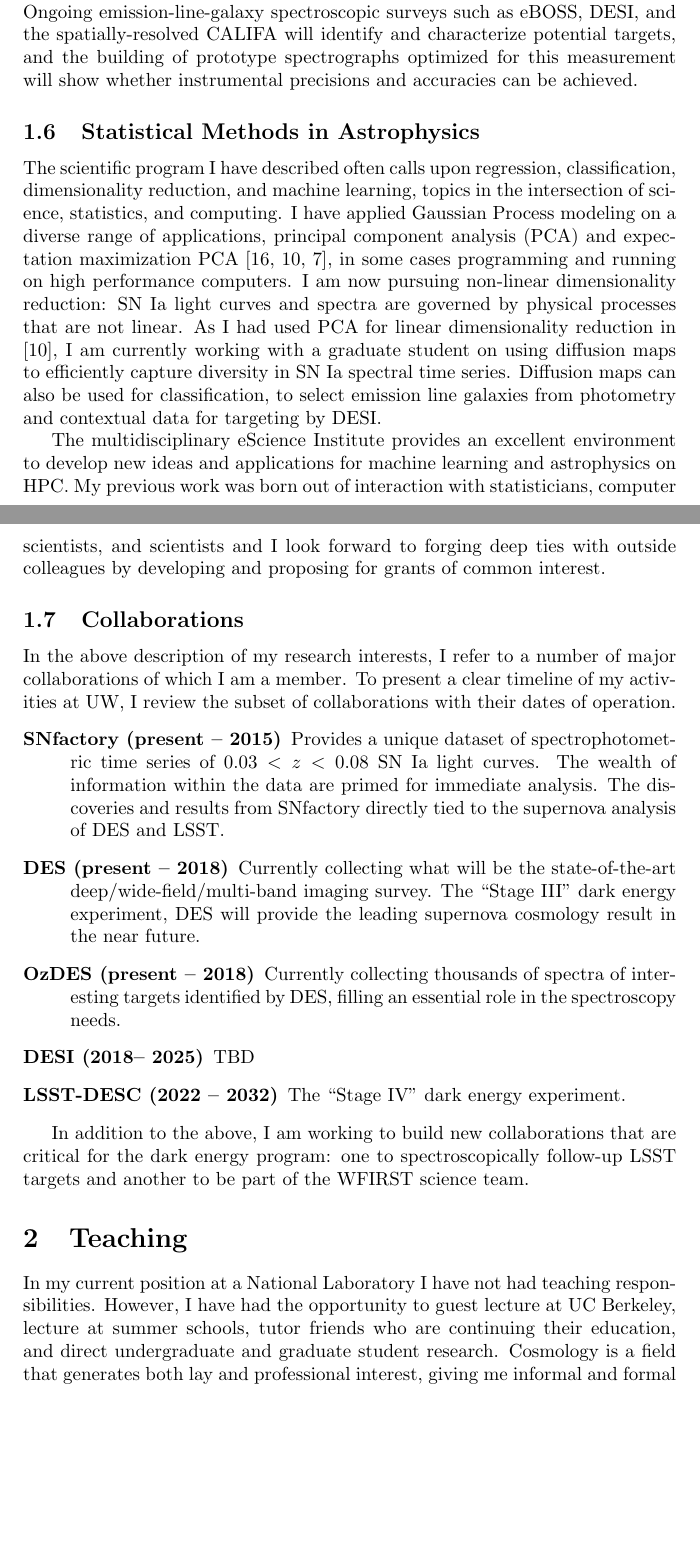
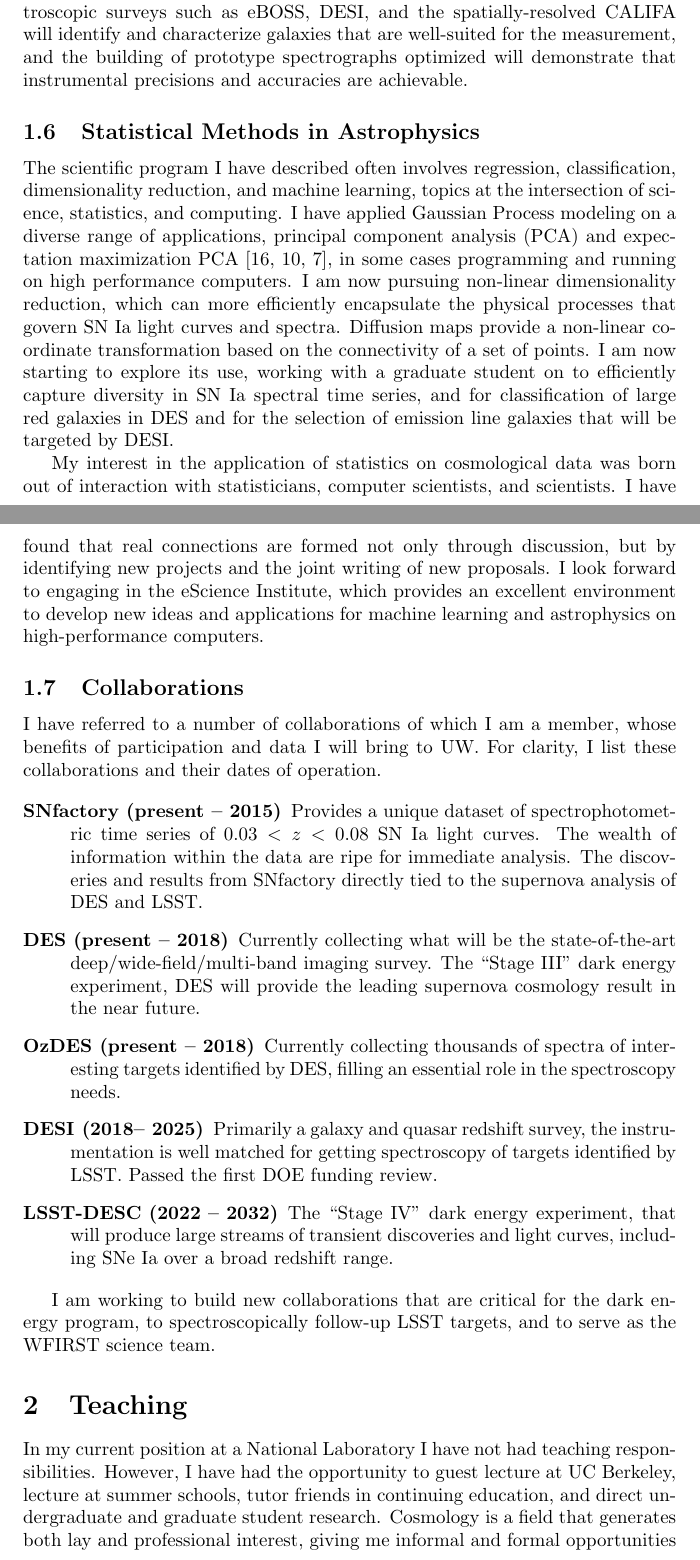
Before and after one commit to AlexGKim/cv, a LaTeX document (uw.tex): two parts of pages 5 and 6 of 9, joined at a grey line, cut so that both start at the same text, the shorter picture padded with empty space. Compiled offline with pdfLaTeX; a LaTeX package or settings file that is missing is left out; a missing bibliography style is replaced by a similar one.

Commit message:
churning on...

```diff
--- a/uw.tex
+++ b/uw.tex
@@ -220,51 +221,58 @@
 \cite{drift}.
-I plan to research whether the astrophysical and instrumental challenges in the feasibility of such a program can be overcome.
+I  am examining whether the astrophysical and instrumental challenges in the feasibility of such a program can be overcome.
 Ongoing  emission-line-galaxy  spectroscopic surveys such
 as eBOSS, DESI, and the spatially-resolved CALIFA will identify and characterize
-potential targets, and the building of prototype spectrographs optimized for this measurement will show whether
-instrumental precisions and accuracies can be achieved.
+galaxies that are well-suited for the measurement, and the building of prototype spectrographs optimized will demonstrate that
+instrumental precisions and accuracies are achievable.
 
 \subsection{Statistical Methods in Astrophysics}
-The scientific program I have described often calls upon regression, classification, dimensionality reduction,
-and machine learning, topics in the intersection of science, statistics, and computing.  I have applied Gaussian Process modeling
+The scientific program I have described often involves regression, classification, dimensionality reduction,
+and machine learning, topics at the intersection of science, statistics, and computing.  I have applied Gaussian Process modeling
 on a diverse range of applications, principal component
 analysis (PCA) and expectation maximization PCA \cite{2012PhRvD..85l3530S,2013ApJ...766...84K,
 2013PhRvD..87l3512H}, in some cases programming and running on high performance computers.
-I am now pursuing non-linear dimensionality reduction: SN~Ia light curves and spectra
-are governed by physical processes that are not linear.  As I had used PCA for linear
-dimensionality reduction in  \cite{2013ApJ...766...84K}, I am currently working with a graduate student on
-using diffusion maps to efficiently capture diversity in SN~Ia spectral time series.  Diffusion maps can also
-be used for classification, to select emission line galaxies from photometry and contextual data for targeting by DESI.
+I am now pursuing non-linear dimensionality reduction, which can more efficiently encapsulate
+the physical processes that govern SN~Ia light curves and spectra.
+Diffusion maps provide a non-linear coordinate transformation based on the connectivity of a set of points.
+I am now starting to explore its use, working with a graduate student on
+to efficiently capture diversity in SN~Ia spectral time series, and for classification of large red galaxies in DES
+and for the selection of emission line galaxies that will be targeted by DESI.
 
-The multidisciplinary eScience Institute provides an excellent environment to develop new ideas and applications
-for machine learning and astrophysics on HPC.
-My previous work was born out of interaction with statisticians, computer scientists,
-and scientists and I look forward to forging deep ties with outside colleagues by developing and proposing
-for grants of common interest.
+My interest in the application of statistics on cosmological data
+was born out of interaction with statisticians, computer scientists,
+and scientists. I have found that real connections are formed not only through discussion,
+but by identifying new projects and the joint writing of new proposals.
+I look forward to engaging in
+the eScience Institute, which provides an excellent environment to develop new ideas and applications
+for machine learning and astrophysics on high-performance computers.
+
 
 \subsection{Collaborations}
-In the above description of my research interests, I refer to a number of major collaborations of which I am a member.  To
-present a clear timeline of my  activities at UW, I review the subset of collaborations with their dates of operation.
+I have referred to a number of collaborations of which I am a member, whose benefits of participation
+and data  I will bring to UW.  For clarity, I list these collaborations and their dates of operation.
+
 \begin{description}
 \item[SNfactory (present -- 2015)]  Provides a unique dataset of
 spectrophotometric time series of $0.03<z<0.08$ SN~Ia light curves.  The wealth of information
-within the data are primed for immediate analysis. The discoveries and results from SNfactory directly tied to the supernova
+within the data are ripe for immediate analysis. The discoveries and results from SNfactory directly tied to the supernova
 analysis of DES and LSST.
 \item[DES (present -- 2018)] Currently collecting what will be the state-of-the-art deep/wide-field/multi-band
 imaging survey.   The ``Stage III'' dark energy experiment, DES will provide the leading supernova
 cosmology result in the near future.
 \item[OzDES (present -- 2018)] Currently collecting thousands of spectra of interesting targets identified by DES,
 filling an essential role in the spectroscopy needs.
-\item[DESI (2018-- 2025)] TBD
-\item[LSST-DESC (2022 -- 2032)]  The ``Stage IV'' dark energy experiment.
+\item[DESI (2018-- 2025)]  Primarily a galaxy and quasar redshift survey, the instrumentation is well matched for
+getting spectroscopy of targets identified by LSST. Passed the first DOE funding review.
+\item[LSST-DESC (2022 -- 2032)]  The ``Stage IV'' dark energy experiment, that will produce large streams of
+transient discoveries and light curves, including SNe~Ia over a broad redshift range.
 \end{description}
 
-In addition to the above, I am working to build new collaborations that are critical for the dark energy program: one
+I am working to build new collaborations that are critical for the dark energy program,
 to
-spectroscopically follow-up LSST targets and another to be part of the WFIRST science team.
+spectroscopically follow-up LSST targets, and to serve as the WFIRST science team.
 
 \section{Teaching}
 In my current position at a National Laboratory I have not had teaching responsibilities.  However,
 I have had the opportunity to guest lecture at UC Berkeley, lecture at summer schools, tutor friends
-who are continuing their education, and direct undergraduate and graduate student research.  Cosmology
+in continuing education, and direct undergraduate and graduate student research.  Cosmology
 is a field that generates both lay and professional interest, giving me informal and formal opportunities to
```
Also changed, not shown: uw.tex (40 more changed lines).
